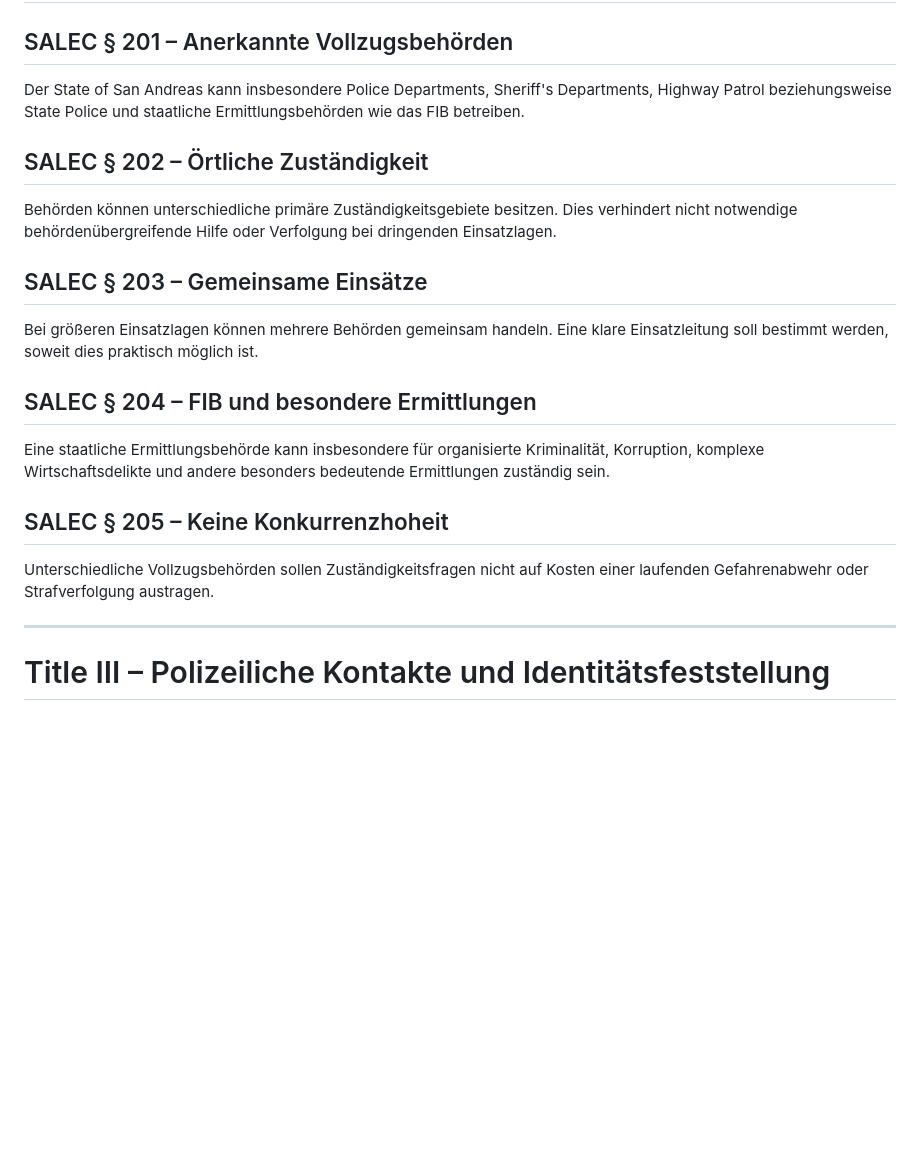
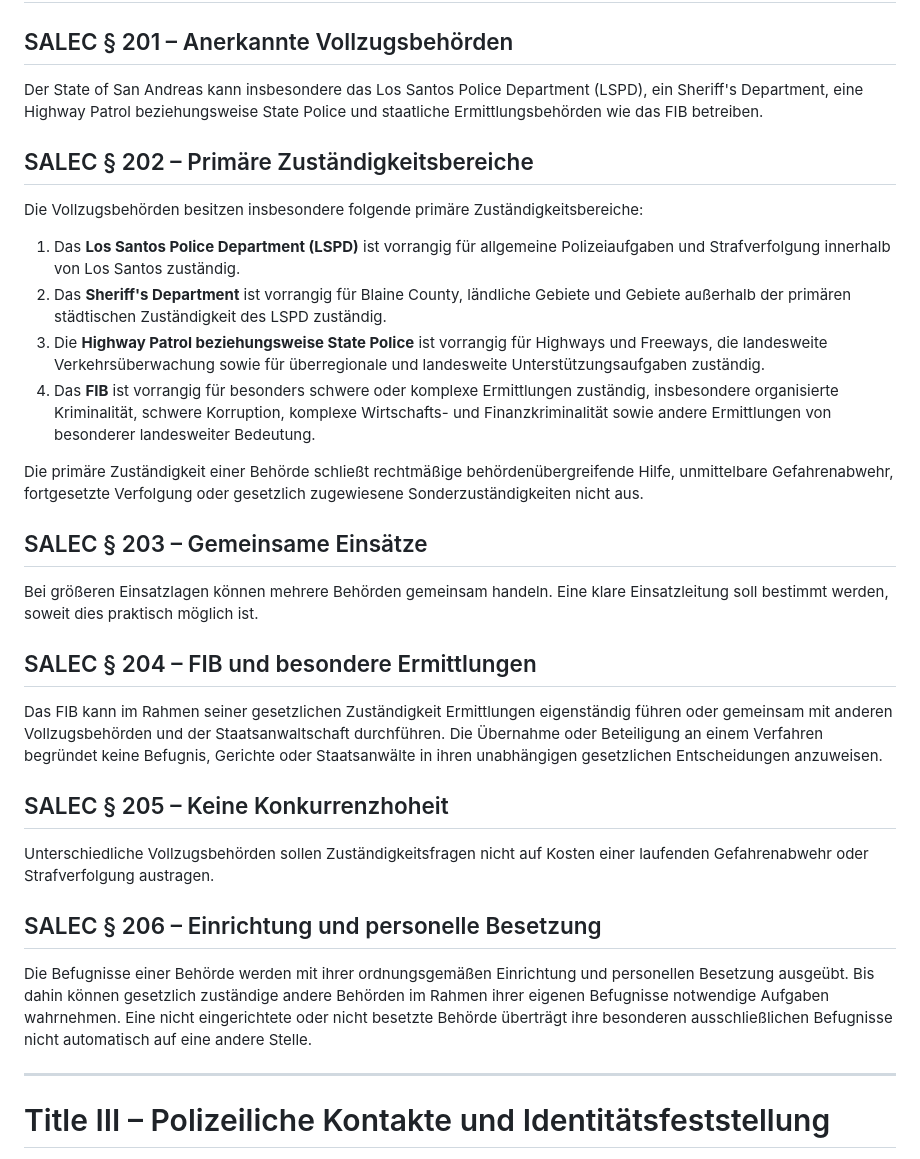
Before and after one commit to michaeltimmler91-jpg/Gesetzbuch, a Markdown page: 10-law-enforcement-code/law-enforcement.md, the part around the change. Rendered like a GitHub page; blank space fills up the shorter version.

Commit message:
Define primary jurisdictions of San Andreas law enforcement agencies

```diff
--- a/10-law-enforcement-code/law-enforcement.md
+++ b/10-law-enforcement-code/law-enforcement.md
@@ -30,19 +30,29 @@ Schwerwiegende Maßnahmen, insbesondere Festnahmen, größere Durchsuchungen, er
 # Title II – Vollzugsbehörden und Zuständigkeiten
 
 ## SALEC § 201 – Anerkannte Vollzugsbehörden
-Der State of San Andreas kann insbesondere Police Departments, Sheriff's Departments, Highway Patrol beziehungsweise State Police und staatliche Ermittlungsbehörden wie das FIB betreiben.
+Der State of San Andreas kann insbesondere das Los Santos Police Department (LSPD), ein Sheriff's Department, eine Highway Patrol beziehungsweise State Police und staatliche Ermittlungsbehörden wie das FIB betreiben.
 
-## SALEC § 202 – Örtliche Zuständigkeit
-Behörden können unterschiedliche primäre Zuständigkeitsgebiete besitzen. Dies verhindert nicht notwendige behördenübergreifende Hilfe oder Verfolgung bei dringenden Einsatzlagen.
+## SALEC § 202 – Primäre Zuständigkeitsbereiche
+Die Vollzugsbehörden besitzen insbesondere folgende primäre Zuständigkeitsbereiche:
+
+1. Das **Los Santos Police Department (LSPD)** ist vorrangig für allgemeine Polizeiaufgaben und Strafverfolgung innerhalb von Los Santos zuständig.
+2. Das **Sheriff's Department** ist vorrangig für Blaine County, ländliche Gebiete und Gebiete außerhalb der primären städtischen Zuständigkeit des LSPD zuständig.
+3. Die **Highway Patrol beziehungsweise State Police** ist vorrangig für Highways und Freeways, die landesweite Verkehrsüberwachung sowie für überregionale und landesweite Unterstützungsaufgaben zuständig.
+4. Das **FIB** ist vorrangig für besonders schwere oder komplexe Ermittlungen zuständig, insbesondere organisierte Kriminalität, schwere Korruption, komplexe Wirtschafts- und Finanzkriminalität sowie andere Ermittlungen von besonderer landesweiter Bedeutung.
+
+Die primäre Zuständigkeit einer Behörde schließt rechtmäßige behördenübergreifende Hilfe, unmittelbare Gefahrenabwehr, fortgesetzte Verfolgung oder gesetzlich zugewiesene Sonderzuständigkeiten nicht aus.
 
 ## SALEC § 203 – Gemeinsame Einsätze
 Bei größeren Einsatzlagen können mehrere Behörden gemeinsam handeln. Eine klare Einsatzleitung soll bestimmt werden, soweit dies praktisch möglich ist.
 
 ## SALEC § 204 – FIB und besondere Ermittlungen
-Eine staatliche Ermittlungsbehörde kann insbesondere für organisierte Kriminalität, Korruption, komplexe Wirtschaftsdelikte und andere besonders bedeutende Ermittlungen zuständig sein.
+Das FIB kann im Rahmen seiner gesetzlichen Zuständigkeit Ermittlungen eigenständig führen oder gemeinsam mit anderen Vollzugsbehörden und der Staatsanwaltschaft durchführen. Die Übernahme oder Beteiligung an einem Verfahren begründet keine Befugnis, Gerichte oder Staatsanwälte in ihren unabhängigen gesetzlichen Entscheidungen anzuweisen.
 
 ## SALEC § 205 – Keine Konkurrenzhoheit
 Unterschiedliche Vollzugsbehörden sollen Zuständigkeitsfragen nicht auf Kosten einer laufenden Gefahrenabwehr oder Strafverfolgung austragen.
+
+## SALEC § 206 – Einrichtung und personelle Besetzung
+Die Befugnisse einer Behörde werden mit ihrer ordnungsgemäßen Einrichtung und personellen Besetzung ausgeübt. Bis dahin können gesetzlich zuständige andere Behörden im Rahmen ihrer eigenen Befugnisse notwendige Aufgaben wahrnehmen. Eine nicht eingerichtete oder nicht besetzte Behörde überträgt ihre besonderen ausschließlichen Befugnisse nicht automatisch auf eine andere Stelle.
 
 ---
 
```
